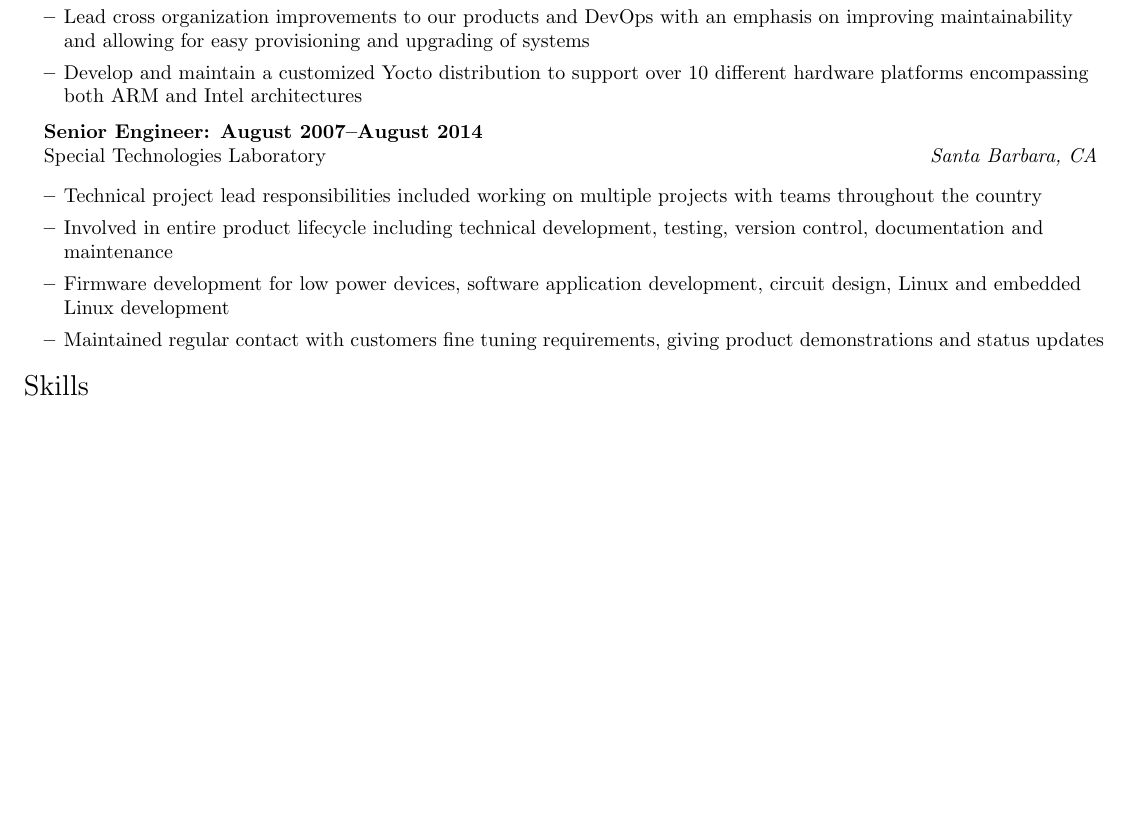
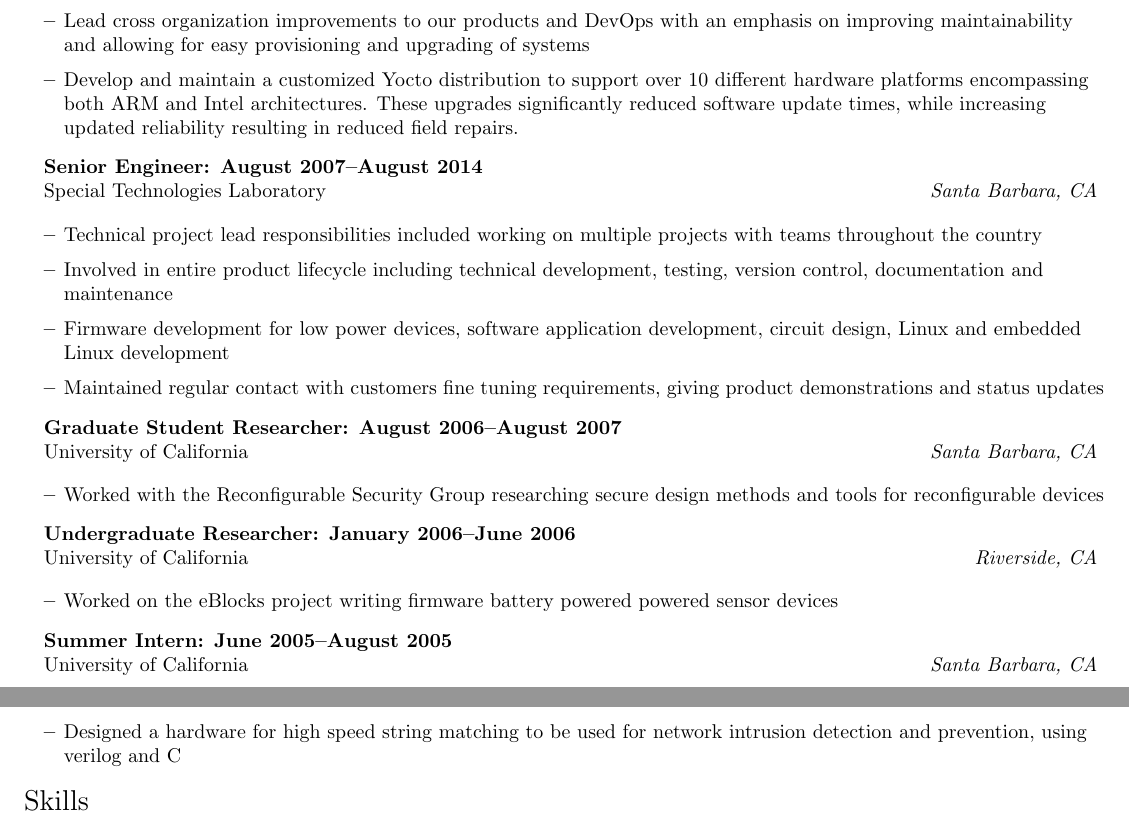
Before and after one commit to bbrother/resume, a LaTeX CV (brothertonresume.tex): part of the page before the commit and two parts of pages 1 and 2 of 2 after it, the two joined at a grey line, cut so that both start at the same text, the shorter picture padded with empty space. Compiled offline with pdfLaTeX.

Commit message:
chore: update to include all relevant work experience
in order to ensure all years of experience are shown, added internships
and grad school work back into the resume, which makes it spill over onto
a second page

```diff
--- a/brothertonresume.tex
+++ b/brothertonresume.tex
@@ -141,7 +141,7 @@
     \ressubitem{Write firmware for cellular modems supporting GSM, UMTS and LTE protocols}
     \ressubitem{Work closely with software developers/hardware team to ensure systems meet requirements and function properly}
     \ressubitem{Lead cross organization improvements to our products and DevOps with an emphasis on improving maintainability and allowing for easy provisioning and upgrading of systems}
-    \ressubitem{Develop and maintain a customized Yocto distribution to support over 10 different hardware platforms encompassing both ARM and Intel architectures}
+    \ressubitem{Develop and maintain a customized Yocto distribution to support over 10 different hardware platforms encompassing both ARM and Intel architectures. These upgrades significantly reduced software update times, while increasing updated reliability resulting in reduced field repairs.}
   \end{ressubsec}
 
 
@@ -156,18 +156,18 @@
                 status updates}
   \end{ressubsec}
 
-%  \begin{ressubsec}{University of California}{Santa Barbara, CA}{Graduate Student Researcher: August 2006--August 2007}
-%    \ressubitem{Worked with the Reconfigurable Security Group researching secure design methods and tools for
-%                reconfigurable devices}
-%  \end{ressubsec}
-%
-%  \begin{ressubsec}{University of California}{Riverside, CA}{Undergraduate Researcher: January 2006--June 2006}
-%    \ressubitem{Worked on a project doing firmware development for low power sensor devices}
-%  \end{ressubsec}
-%
-%  \begin{ressubsec}{University of California}{Santa Barbara, CA}{Summer Intern: June 2005--August 2005}
-%    \ressubitem{Designed a hardware for high speed string matching to be used for network intrusion detection and prevention, using verilog and C}
-%  \end{ressubsec}
+  \begin{ressubsec}{University of California}{Santa Barbara, CA}{Graduate Student Researcher: August 2006--August 2007}
+    \ressubitem{Worked with the Reconfigurable Security Group researching secure design methods and tools for
+                reconfigurable devices}
+  \end{ressubsec}
+
+  \begin{ressubsec}{University of California}{Riverside, CA}{Undergraduate Researcher: January 2006--June 2006}
+    \ressubitem{Worked on the eBlocks project writing firmware battery powered powered sensor devices}
+  \end{ressubsec}
+
+  \begin{ressubsec}{University of California}{Santa Barbara, CA}{Summer Intern: June 2005--August 2005}
+    \ressubitem{Designed a hardware for high speed string matching to be used for network intrusion detection and prevention, using verilog and C}
+  \end{ressubsec}
 
 \end{ressection}
 
```
